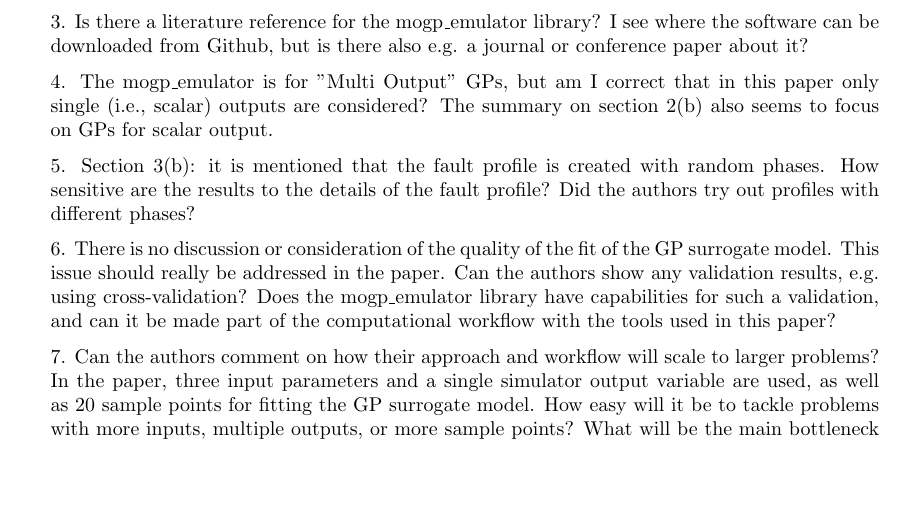
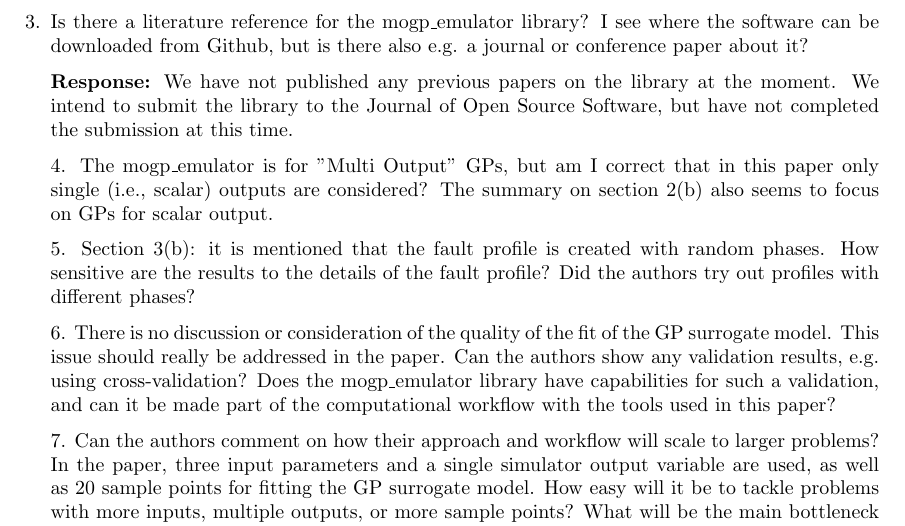
Before and after one commit to alan-turing-institute/fabmogp_paper, a LaTeX document (response/fabmogp_response.tex): part of page 2 of 2, cut so that both start at the same text, the shorter picture padded with empty space. Compiled offline with pdfLaTeX.

Commit message:
addressed reviewer point 3

```diff
--- a/response/fabmogp_response.tex
+++ b/response/fabmogp_response.tex
@@ -55,7 +55,11 @@ This is a nice and well-written paper about uncertainty quantification and calib
   additional text to the section on History Matching to describe this
   alternate approach.
 
-3. Is there a literature reference for the mogp\_emulator library? I see where the software can be downloaded from Github, but is there also e.g. a journal or conference paper about it?
+\item Is there a literature reference for the mogp\_emulator library? I see where the software can be downloaded from Github, but is there also e.g. a journal or conference paper about it?
+
+  \textbf{Response:} We have not published any previous papers on the library
+  at the moment. We intend to submit the library to the Journal of Open Source
+  Software, but have not completed the submission at this time.
 
 4. The mogp\_emulator is for "Multi Output" GPs, but am I correct that in this paper only single (i.e., scalar) outputs are considered? The summary on section 2(b) also seems to focus on GPs for scalar output.
 
```
